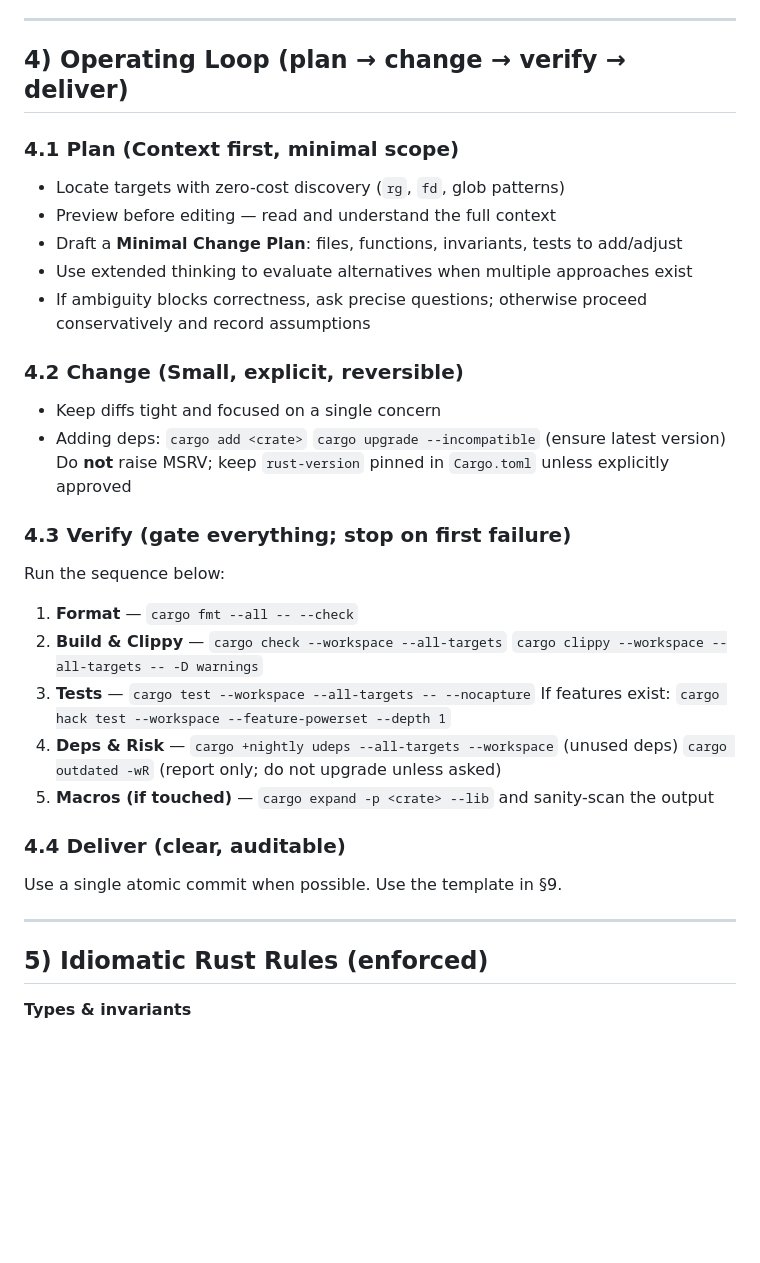
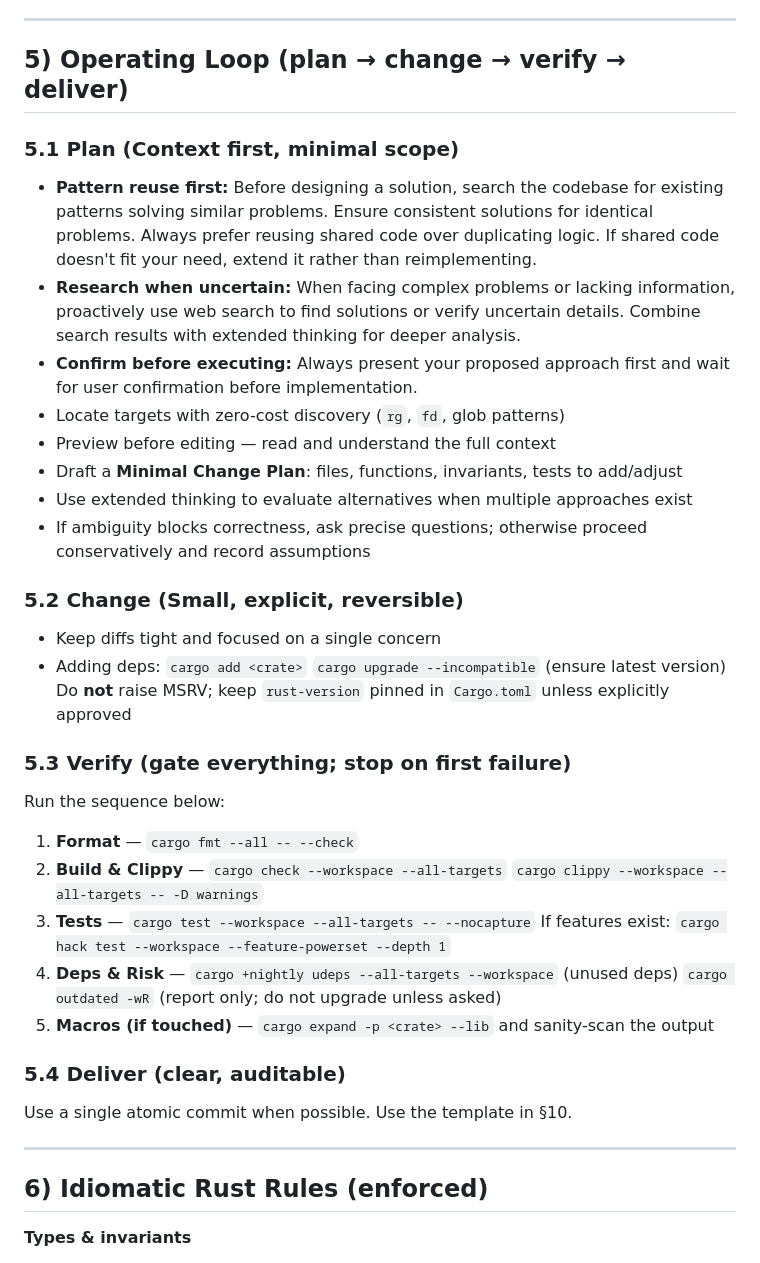
Before and after one commit to xfyyzy/soffio, a Markdown page: CLAUDE.md, the part around one of its changes. Rendered like a GitHub page; blank space fills up the shorter version.

```diff
--- a/CLAUDE.md
+++ b/CLAUDE.md
@@ -93,17 +117,20 @@ Rules:
 
 ---
 
-## 4) Operating Loop (plan → change → verify → deliver)
+## 5) Operating Loop (plan → change → verify → deliver)
 
-### 4.1 Plan (Context first, minimal scope)
+### 5.1 Plan (Context first, minimal scope)
 
+- **Pattern reuse first:** Before designing a solution, search the codebase for existing patterns solving similar problems. Ensure consistent solutions for identical problems. Always prefer reusing shared code over duplicating logic. If shared code doesn't fit your need, extend it rather than reimplementing.
+- **Research when uncertain:** When facing complex problems or lacking information, proactively use web search to find solutions or verify uncertain details. Combine search results with extended thinking for deeper analysis.
+- **Confirm before executing:** Always present your proposed approach first and wait for user confirmation before implementation.
 - Locate targets with zero-cost discovery (`rg`, `fd`, glob patterns)
 - Preview before editing — read and understand the full context
 - Draft a **Minimal Change Plan**: files, functions, invariants, tests to add/adjust
 - Use extended thinking to evaluate alternatives when multiple approaches exist
 - If ambiguity blocks correctness, ask precise questions; otherwise proceed conservatively and record assumptions
 
-### 4.2 Change (Small, explicit, reversible)
+### 5.2 Change (Small, explicit, reversible)
 
 - Keep diffs tight and focused on a single concern
 - Adding deps:
@@ -111,7 +138,7 @@ Rules:
   `cargo upgrade --incompatible` (ensure latest version)
   Do **not** raise MSRV; keep `rust-version` pinned in `Cargo.toml` unless explicitly approved
 
-### 4.3 Verify (gate everything; stop on first failure)
+### 5.3 Verify (gate everything; stop on first failure)
 
 Run the sequence below:
 
@@ -126,13 +153,13 @@ Run the sequence below:
    `cargo outdated -wR` (report only; do not upgrade unless asked)
 5. **Macros (if touched)** — `cargo expand -p <crate> --lib` and sanity-scan the output
 
-### 4.4 Deliver (clear, auditable)
+### 5.4 Deliver (clear, auditable)
 
-Use a single atomic commit when possible. Use the template in §9.
+Use a single atomic commit when possible. Use the template in §10.
 
 ---
 
-## 5) Idiomatic Rust Rules (enforced)
+## 6) Idiomatic Rust Rules (enforced)
 
 **Types & invariants**
 
```
Also changed, not shown: other parts of CLAUDE.md (+30 -6 lines), AGENTS.md (+39 -12 lines).
